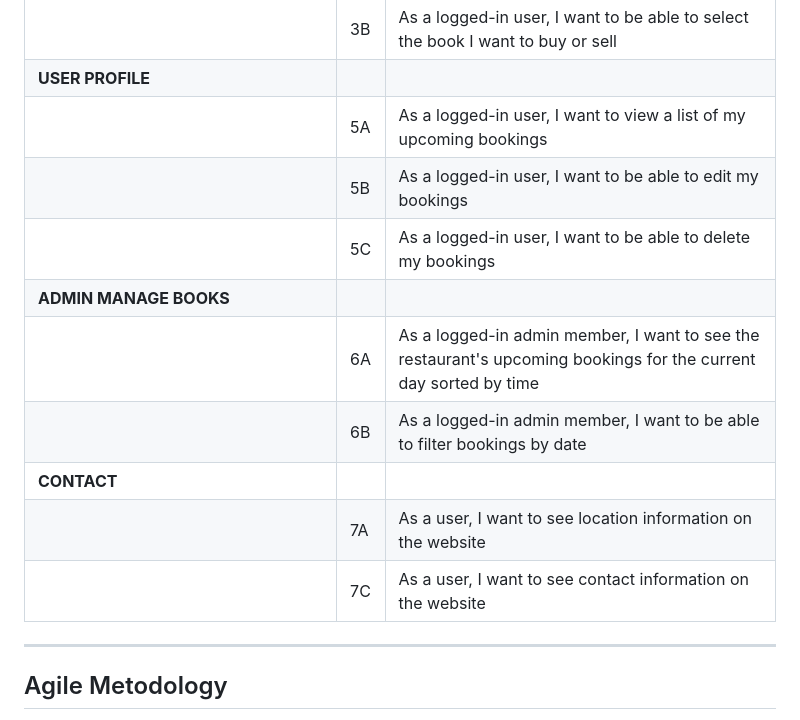
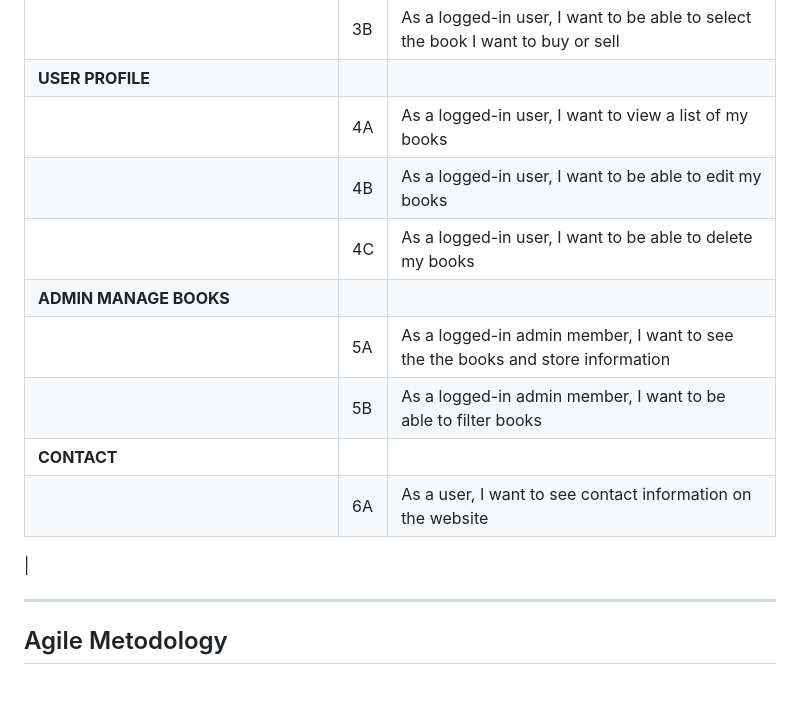
Before and after one commit to Zest-studi-o/bookzone-v2, a Markdown page: README.md, the part around the change. Rendered like a GitHub page; blank space fills up the shorter version.

Commit message:
Update user stories

```diff
--- a/README.md
+++ b/README.md
@@ -76,15 +76,15 @@ Project goals:
 |                                       |3A| As a logged-in user, I want to be able to find the available books to buy and list any books I have to sell|
 |                                       |3B| As a logged-in user, I want to be able to select the book I want to buy or sell|
 |**USER PROFILE**                       |  ||
-|                                       |5A| As a logged-in user, I want to view a list of my upcoming bookings|
-|                                       |5B| As a logged-in user, I want to be able to edit my bookings|
-|                                       |5C| As a logged-in user, I want to be able to delete my bookings|
+|                                       |4A| As a logged-in user, I want to view a list of my books|
+|                                       |4B| As a logged-in user, I want to be able to edit my books|
+|                                       |4C| As a logged-in user, I want to be able to delete my books|
 |**ADMIN MANAGE BOOKS**              |  ||
-|                                       |6A| As a logged-in admin member, I want to see the restaurant's upcoming bookings for the current day sorted by time|
-|                                       |6B| As a logged-in admin member, I want to be able to filter bookings by date|
+|                                       |5A| As a logged-in admin member, I want to see the the books and store information|
+|                                       |5B| As a logged-in admin member, I want to be able to filter books|
 |**CONTACT**                            |  ||
-|                                       |7A| As a user, I want to see location information on the website|
-|                                       |7C| As a user, I want to see contact information on the website|
+|                                       |6A| As a user, I want to see contact information on the website|
+|
 
 ---
 
```
Also changed, not shown: TESTING.md (+10 -21 lines).
